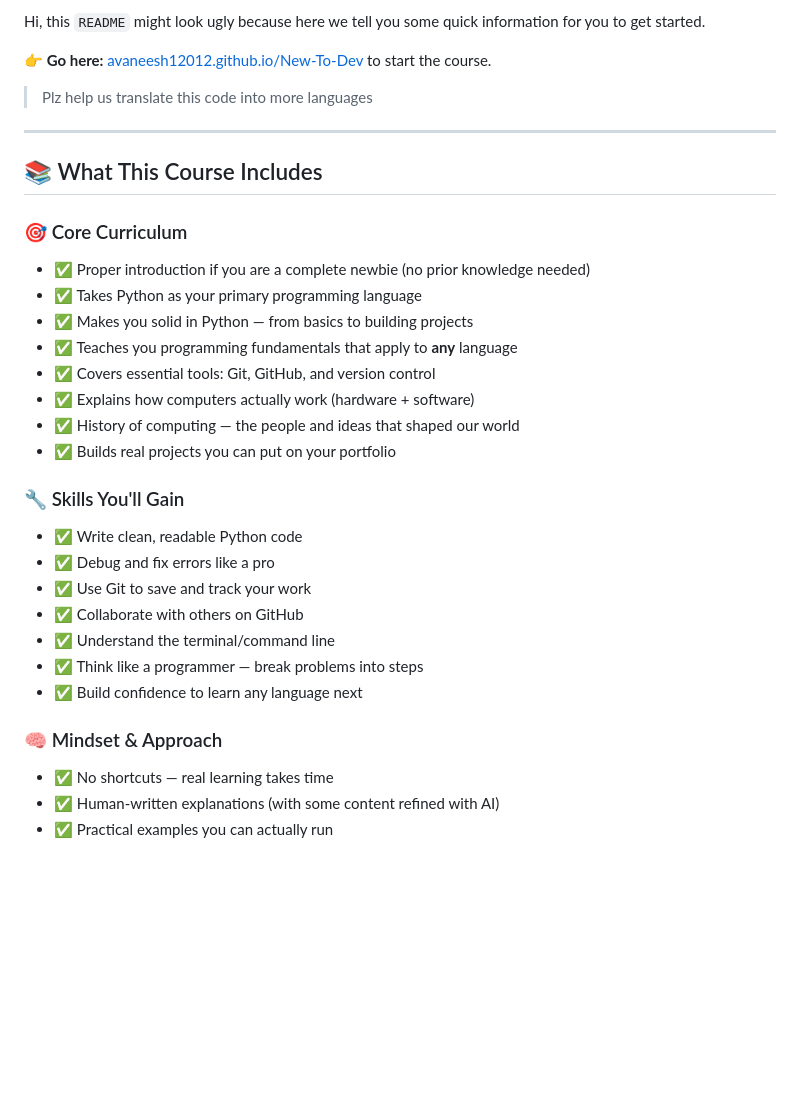
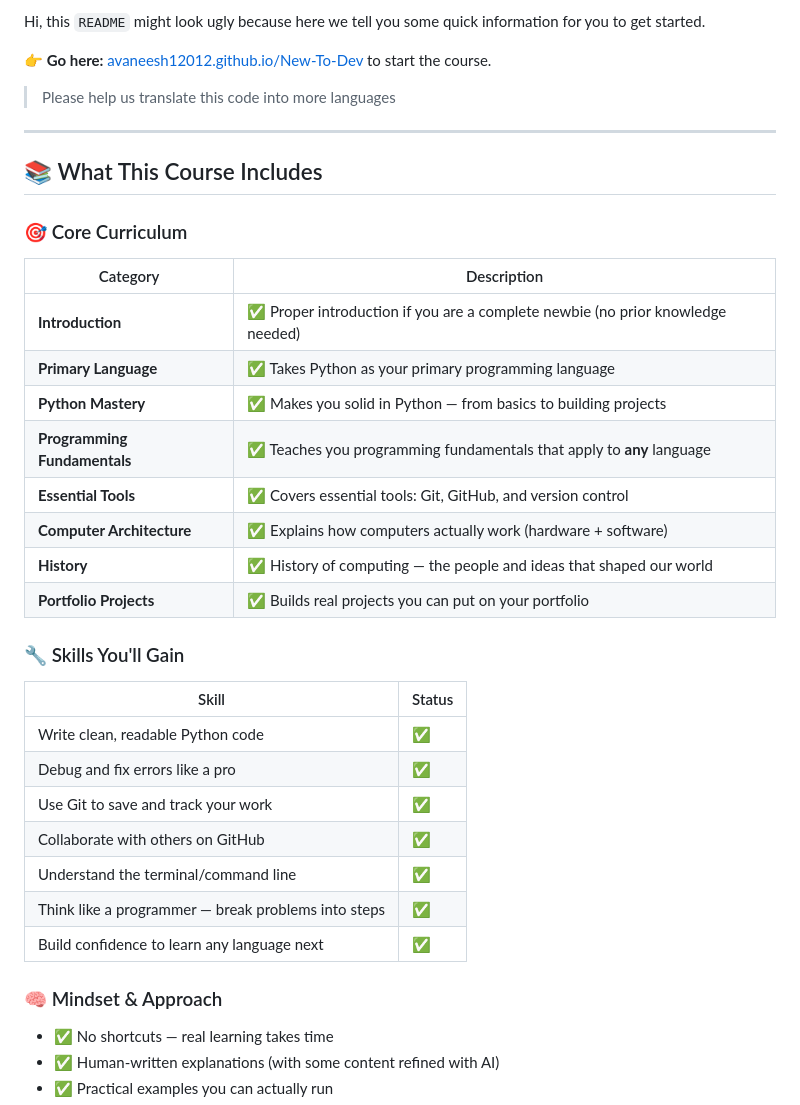
Before and after one commit to avaneesh12012/New-To-Dev, a Markdown page: README.md, the part around one of its changes. Drawn GitHub-style; blank space fills up the shorter version.

```diff
--- a/README.md
+++ b/README.md
@@ -5,31 +35,40 @@
 Hi, this `README` might look ugly because here we tell you some quick information for you to get started.
 
 **👉 Go here:** [avaneesh12012.github.io/New-To-Dev](https://avaneesh12012.github.io/New-To-Dev) to start the course.
-> Plz help us translate this code into more languages
+
+> Please help us translate this code into more languages
+
 ---
 
 ## 📚 What This Course Includes
 
 ### 🎯 Core Curriculum
-- ✅ Proper introduction if you are a complete newbie (no prior knowledge needed)
-- ✅ Takes Python as your primary programming language
-- ✅ Makes you solid in Python — from basics to building projects
-- ✅ Teaches you programming fundamentals that apply to **any** language
-- ✅ Covers essential tools: Git, GitHub, and version control
-- ✅ Explains how computers actually work (hardware + software)
-- ✅ History of computing — the people and ideas that shaped our world
-- ✅ Builds real projects you can put on your portfolio
+
+| Category | Description |
+|----------|-------------|
+| **Introduction** | ✅ Proper introduction if you are a complete newbie (no prior knowledge needed) |
+| **Primary Language** | ✅ Takes Python as your primary programming language |
+| **Python Mastery** | ✅ Makes you solid in Python — from basics to building projects |
+| **Programming Fundamentals** | ✅ Teaches you programming fundamentals that apply to **any** language |
+| **Essential Tools** | ✅ Covers essential tools: Git, GitHub, and version control |
+| **Computer Architecture** | ✅ Explains how computers actually work (hardware + software) |
+| **History** | ✅ History of computing — the people and ideas that shaped our world |
+| **Portfolio Projects** | ✅ Builds real projects you can put on your portfolio |
 
 ### 🔧 Skills You'll Gain
-- ✅ Write clean, readable Python code
-- ✅ Debug and fix errors like a pro
-- ✅ Use Git to save and track your work
-- ✅ Collaborate with others on GitHub
-- ✅ Understand the terminal/command line
-- ✅ Think like a programmer — break problems into steps
-- ✅ Build confidence to learn any language next
+
+| Skill | Status |
+|-------|--------|
+| Write clean, readable Python code | ✅ |
+| Debug and fix errors like a pro | ✅ |
+| Use Git to save and track your work | ✅ |
+| Collaborate with others on GitHub | ✅ |
+| Understand the terminal/command line | ✅ |
+| Think like a programmer — break problems into steps | ✅ |
+| Build confidence to learn any language next | ✅ |
 
 ### 🧠 Mindset & Approach
+
 - ✅ No shortcuts — real learning takes time
 - ✅ Human-written explanations (with some content refined with AI)
 - ✅ Practical examples you can actually run
```
Also changed, not shown: other parts of README.md (+40 -0 lines).
